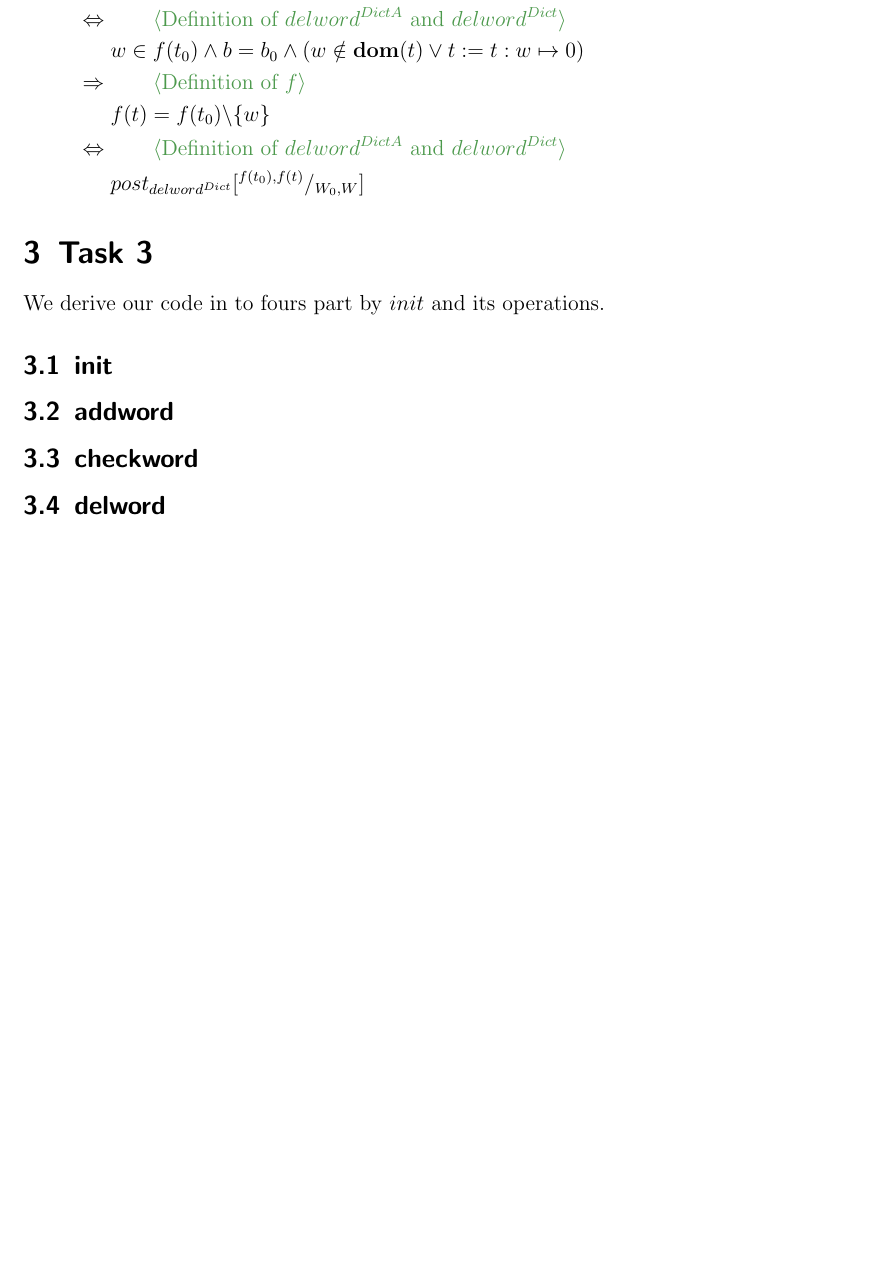
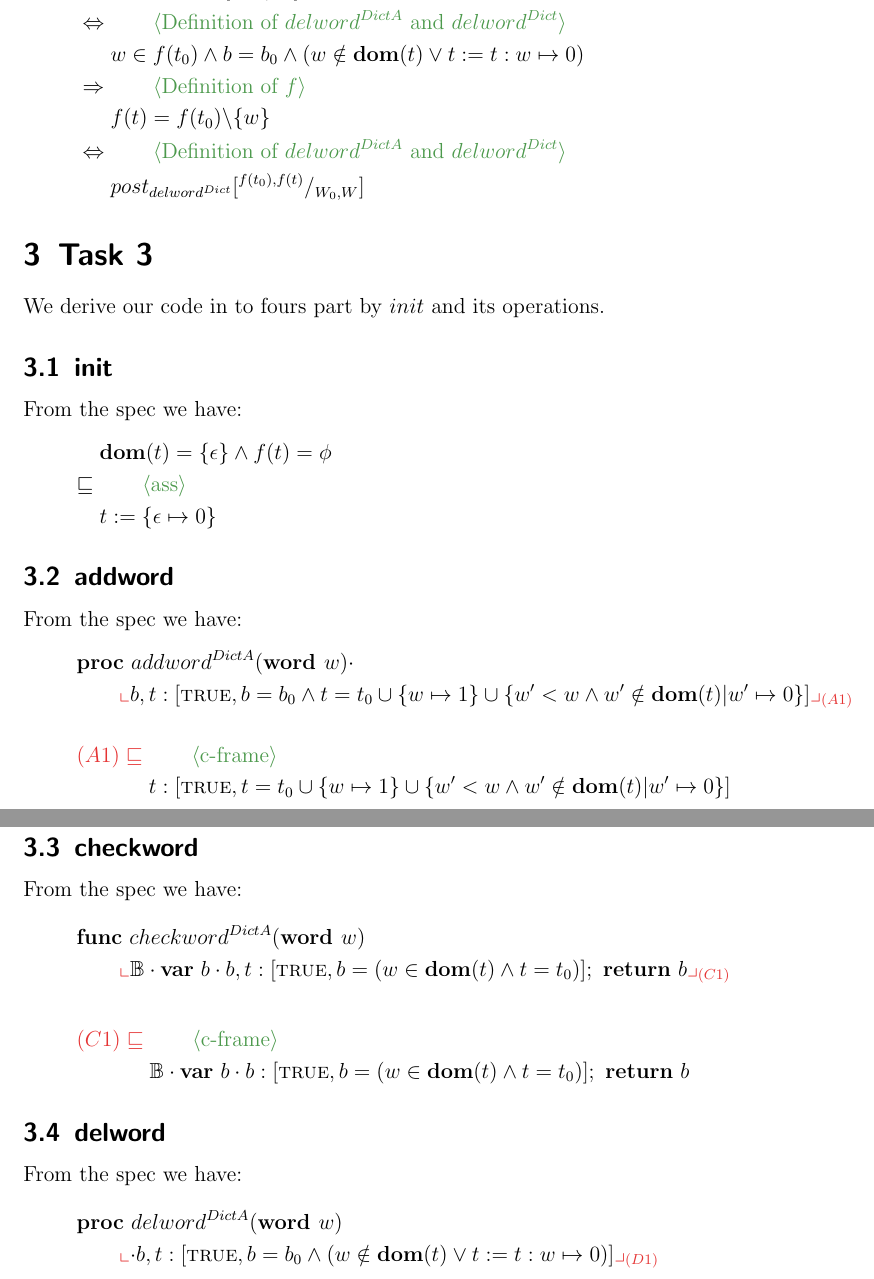
Before and after one commit to tecty/COMP2111-asst3, a LaTeX document (dict.tex): part of page 3 of 3 before the commit and two parts of pages 3 and 4 of 4 after it, the two joined at a grey line, cut so that both start at the same text, the shorter picture padded with empty space. Compiled offline with pdfLaTeX.

```diff
--- a/dict.tex
+++ b/dict.tex
@@ -173,9 +173,59 @@
 \section{Task 3}
 We derive our code in to fours part by $init$ and its operations.
 \subsection{init}
+From the spec we have:
+\begin{align*}
+    &\domt =\{\epsilon\} \And f(t)= \phi\\
+    \refstep{ass}{t \Ass \{\epsilon \mapsto 0\}}
+\end{align*}
+
 \subsection{addword}
+From the spec we have:
+\begin{gather*}
+    \PROC\ addword^{DictA}(\WORD w)\cdot \\
+        \qquad
+        \nt{
+            b, t:[\True, b = b_0\And t = t_0\cup \{w\mapsto 1\}\cup
+            \{
+                w' < w \And w' \notin \domt | w' \mapsto 0
+            \}]
+        }{(A1)}
+\end{gather*}
+\begin{align*}
+    \lrefstep{(A1)}{c-frame}{
+        t:[\True,t = t_0\cup \{w\mapsto 1\}\cup
+        \{
+            w' < w \And w' \notin \domt | w' \mapsto 0
+        \}]
+    }
+\end{align*}
 \subsection{checkword}
+From the spec we have:
+\begin{gather*}
+    \FUNC\ checkword^{DictA}(\WORD w)\\
+        \qquad
+        \nt{
+            \mathbb{B}\cdot \VAR\ b\cdot b, t:
+            [\True, b = (w\in \domt\And t = t_0)];\ \RETURN\ b
+        }{(C1)}
+\end{gather*}
+\begin{align*}
+    \lrefstep{(C1)}{c-frame}{
+        \mathbb{B}\cdot \VAR\ b\cdot b:
+        [\True, b = (w\in \domt\And t = t_0)];\ \RETURN\ b
+    }
+\end{align*}
 \subsection{delword}
+From the spec we have:
+\begin{gather*}
+    \PROC\ delword^{DictA}(\WORD w)\\
+        \qquad
+        \nt{
+            \cdot b, t:
+            [\True , b = b_0\And
+            (w \notin \domt \OR t\Ass t: w \mapsto 0)]
+        }{(D1)}
+\end{gather*}
 
 
 \end{document}
```
Also changed, not shown: dict.pdf, dict.tex (2 more changed lines).
